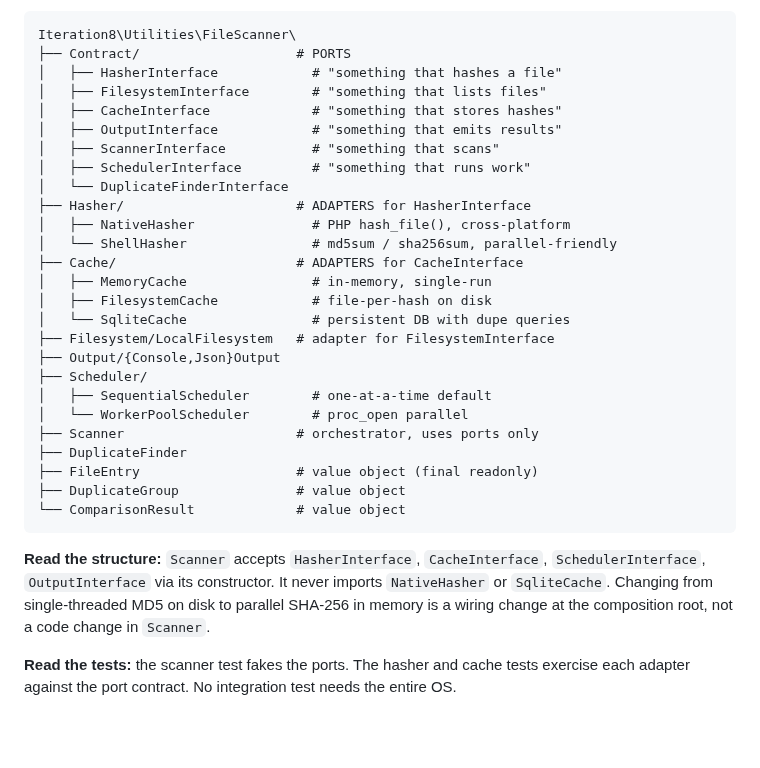
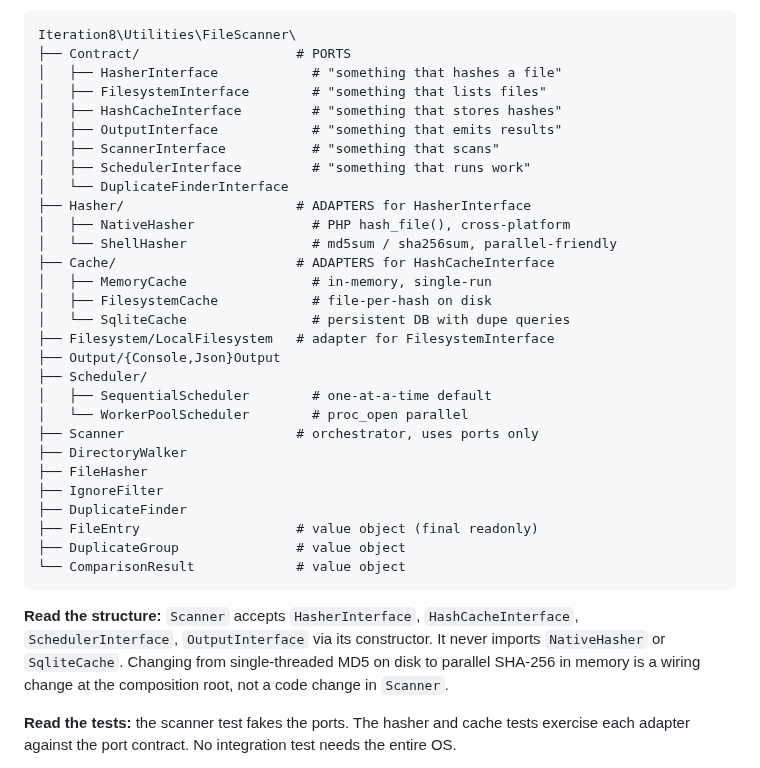
Before and after one commit to jparish1977/JP_TOOLS, a Markdown page: METHODOLOGY.md, the part around the change. Rendered like a GitHub page; blank space fills up the shorter version.

Commit message:
Review fix: the interface is HashCacheInterface, not CacheInterface
Caught reviewing this PR before merge. The corrected FileScanner tree still
carried CacheInterface in three places. The real name in iteration8/utilities is
HashCacheInterface, checked against the repo tree rather than recalled. Exactly
the class of error this PR set out to remove, reintroduced one layer down.

Also adds DirectoryWalker, FileHasher and IgnoreFilter, which exist in the
package and which the README fix in #21 already lists. The two trees now agree.

````diff
--- a/METHODOLOGY.md
+++ b/METHODOLOGY.md
@@ -103,7 +103,7 @@ Iteration8\Utilities\FileScanner\
 ├── Contract/                    # PORTS
 │   ├── HasherInterface            # "something that hashes a file"
 │   ├── FilesystemInterface        # "something that lists files"
-│   ├── CacheInterface             # "something that stores hashes"
+│   ├── HashCacheInterface         # "something that stores hashes"
 │   ├── OutputInterface            # "something that emits results"
 │   ├── ScannerInterface           # "something that scans"
 │   ├── SchedulerInterface         # "something that runs work"
@@ -111,7 +111,7 @@ Iteration8\Utilities\FileScanner\
 ├── Hasher/                      # ADAPTERS for HasherInterface
 │   ├── NativeHasher               # PHP hash_file(), cross-platform
 │   └── ShellHasher                # md5sum / sha256sum, parallel-friendly
-├── Cache/                       # ADAPTERS for CacheInterface
+├── Cache/                       # ADAPTERS for HashCacheInterface
 │   ├── MemoryCache                # in-memory, single-run
 │   ├── FilesystemCache            # file-per-hash on disk
 │   └── SqliteCache                # persistent DB with dupe queries
@@ -121,13 +121,16 @@ Iteration8\Utilities\FileScanner\
 │   ├── SequentialScheduler        # one-at-a-time default
 │   └── WorkerPoolScheduler        # proc_open parallel
 ├── Scanner                      # orchestrator, uses ports only
+├── DirectoryWalker
+├── FileHasher
+├── IgnoreFilter
 ├── DuplicateFinder
 ├── FileEntry                    # value object (final readonly)
 ├── DuplicateGroup               # value object
 └── ComparisonResult             # value object
 ```
 
-**Read the structure:** `Scanner` accepts `HasherInterface`, `CacheInterface`, `SchedulerInterface`, `OutputInterface` via its constructor. It never imports `NativeHasher` or `SqliteCache`. Changing from single-threaded MD5 on disk to parallel SHA-256 in memory is a wiring change at the composition root, not a code change in `Scanner`.
+**Read the structure:** `Scanner` accepts `HasherInterface`, `HashCacheInterface`, `SchedulerInterface`, `OutputInterface` via its constructor. It never imports `NativeHasher` or `SqliteCache`. Changing from single-threaded MD5 on disk to parallel SHA-256 in memory is a wiring change at the composition root, not a code change in `Scanner`.
 
 **Read the tests:** the scanner test fakes the ports. The hasher and cache tests exercise each adapter against the port contract. No integration test needs the entire OS.
 
````
